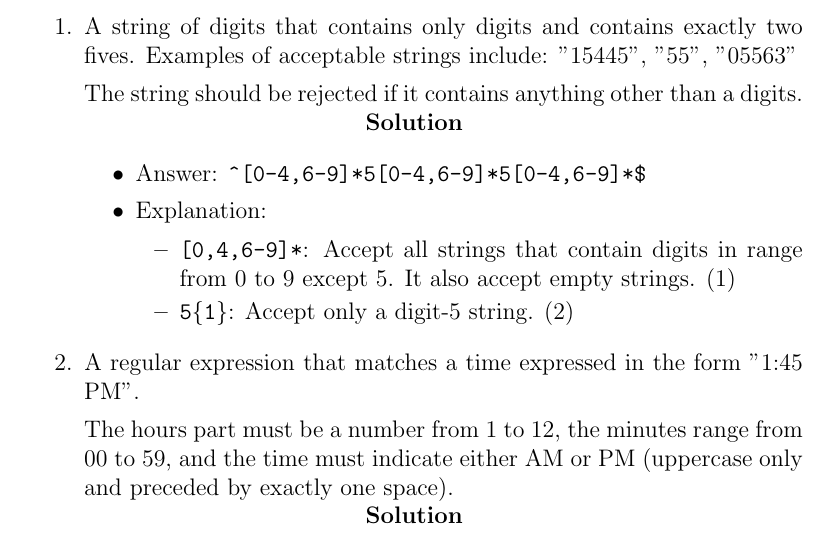
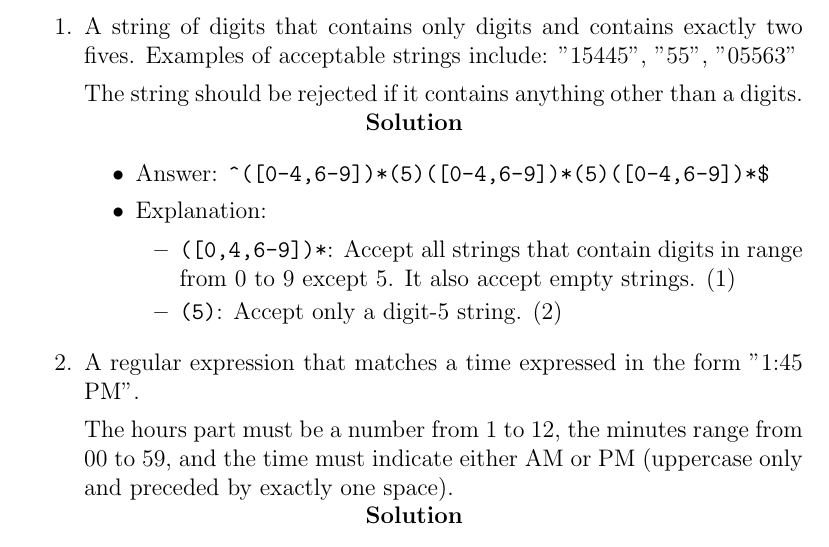
Before and after one commit to richardnguyen99/cpsc, a LaTeX document (3400/P6/submission.tex): part of page 3 of 5, cut so that both start at the same text. Compiled offline with pdfLaTeX.

Commit message:
Remove unnecessary in regex, part 2 3400P6

```diff
--- a/3400/P6/submission.tex
+++ b/3400/P6/submission.tex
@@ -267,12 +267,12 @@ For each item, write a \textbf{\textit{single}} regular expression that mathces
           \centerline{\textbf{Solution}}
 
           \begin{itemize}
-              \item Answer: \texttt{\^}\texttt{[0-4,6-9]*5[0-4,6-9]*5[0-4,6-9]*\$}
+              \item Answer: \texttt{\^}\texttt{([0-4,6-9])*(5)([0-4,6-9])*(5)([0-4,6-9])*\$}
               \item Explanation:
 
                     \begin{itemize}
-                        \item \texttt{[0,4,6-9]*}: Accept all strings that contain digits in range from 0 to 9 except 5. It also accept empty strings. (1)
-                        \item \texttt{5\{1\}}: Accept only a digit-5 string. (2)
+                        \item \texttt{([0,4,6-9])*}: Accept all strings that contain digits in range from 0 to 9 except 5. It also accept empty strings. (1)
+                        \item \texttt{(5)}: Accept only a digit-5 string. (2)
                     \end{itemize}
           \end{itemize}
 
```
Also changed, not shown: 3400/P6/submission.pdf.
